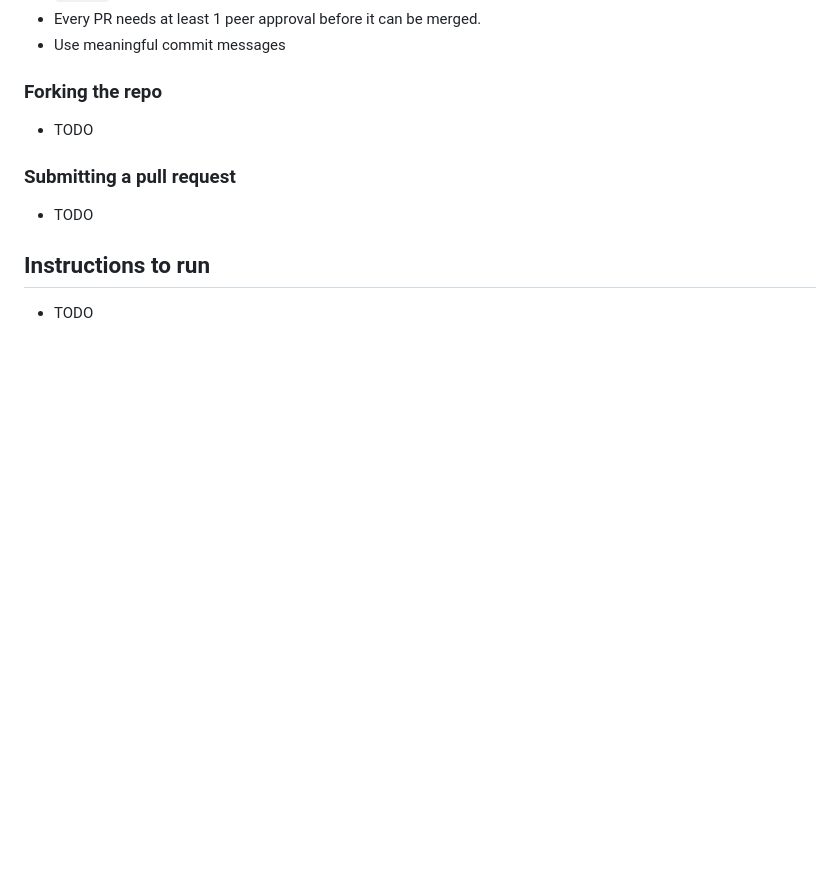
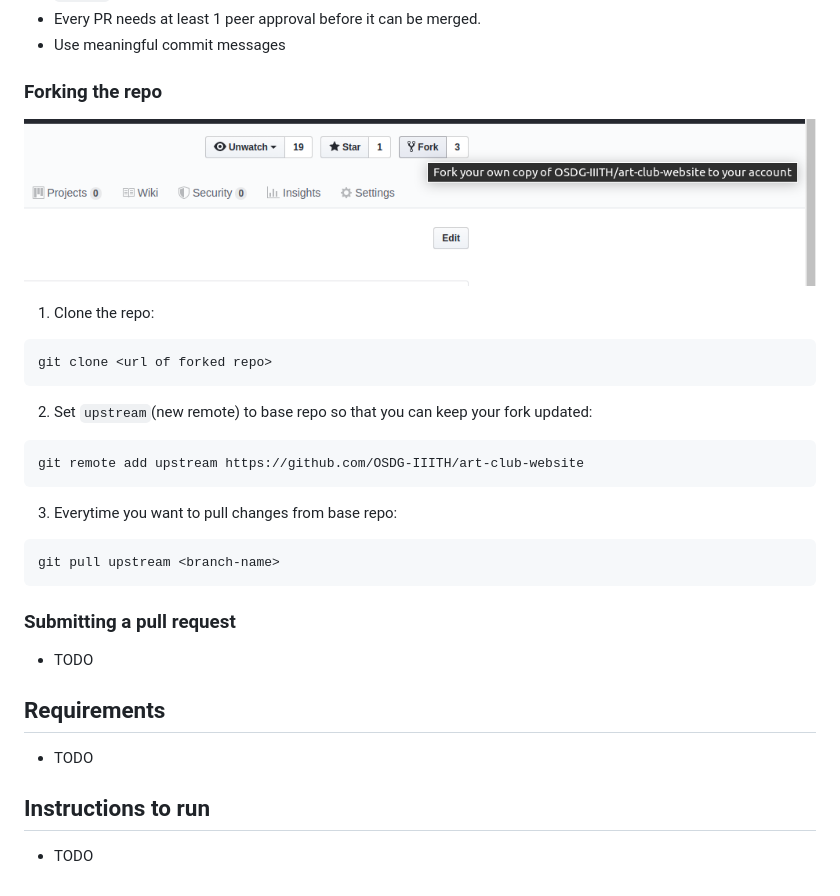
Before and after one commit to OSDG-IIITH/art-club-website, a Markdown page: README.md, the part around the change. GitHub-like rendering; pictures changed too: images/fork.png (added); blank space fills up the shorter version.

Commit message:
added fork instructions and started defining directory structure

````diff
--- a/README.md
+++ b/README.md
@@ -10,10 +10,28 @@ Art society was started in the summer of 2017 and hosted its first event in the
 - Use meaningful commit messages
 
 ### Forking the repo
-- TODO
+![Fork the repo](images/fork.png)
+
+1. Clone the repo:
+```
+git clone <url of forked repo>
+```
+
+2. Set `upstream`(new remote) to base repo so that you can keep your fork updated:
+```
+git remote add upstream https://github.com/OSDG-IIITH/art-club-website
+```
+
+3. Everytime you want to pull changes from base repo:
+```
+git pull upstream <branch-name>
+```
 
 ### Submitting a pull request
 - TODO
 
+## Requirements
+- TODO
+
 ## Instructions to run
 - TODO
````
Also changed, not shown: src/README.md (added, +2 -0 lines).
